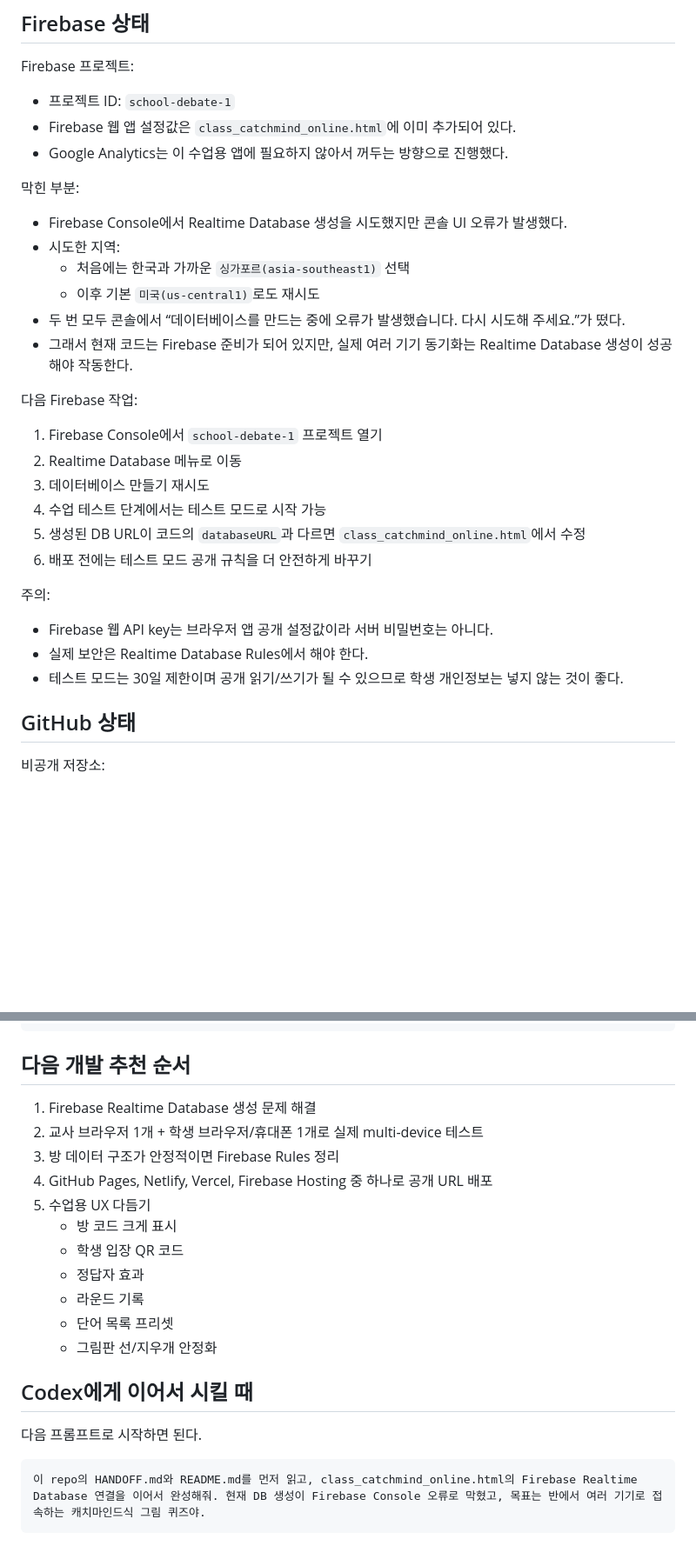
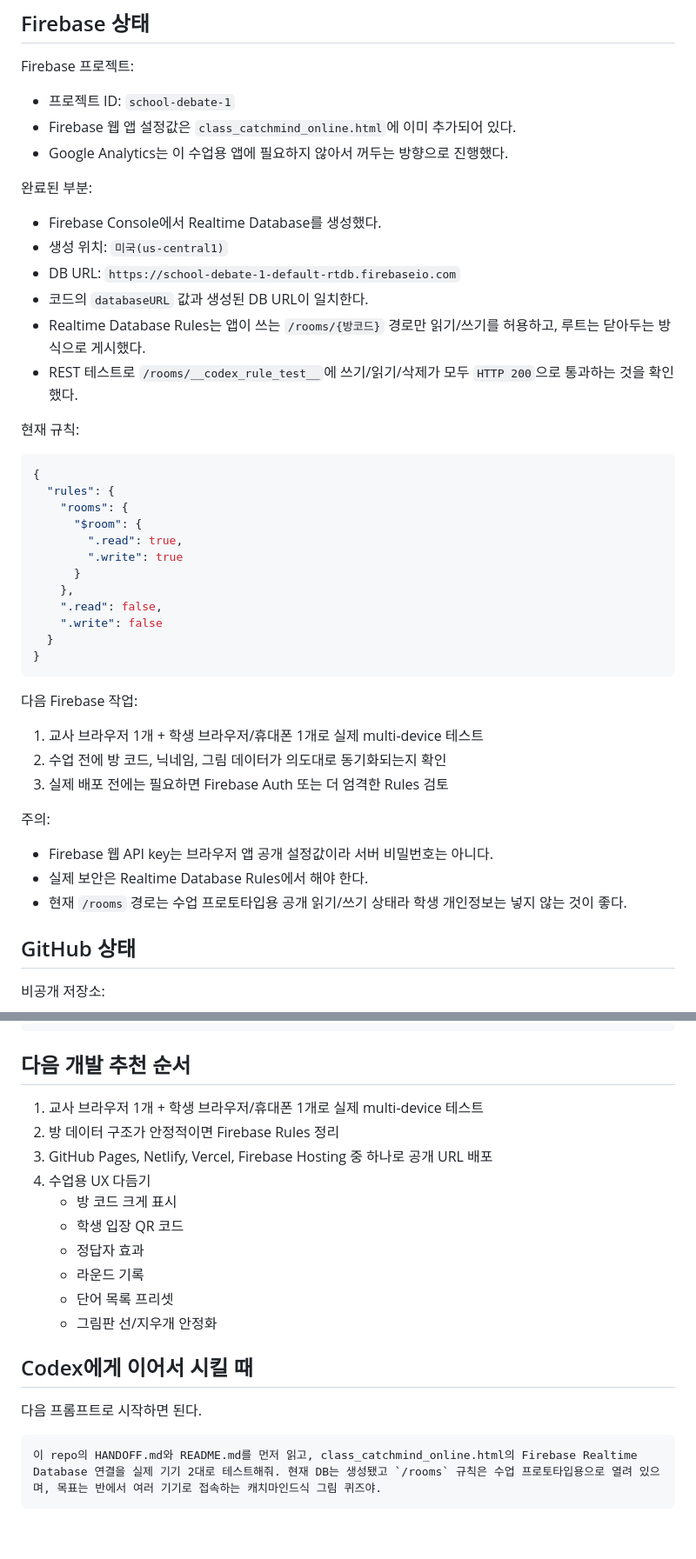
Before and after one commit to mdsks070-ctrl/class-catchmind-online, a Markdown page: HANDOFF.md, 2 parts joined by grey strips. Shown at 87% size. GitHub-like rendering; blank space fills up the shorter version.

Commit message:
Document Firebase database setup

````diff
--- a/HANDOFF.md
+++ b/HANDOFF.md
@@ -86,29 +86,43 @@ Firebase 프로젝트:
 - Firebase 웹 앱 설정값은 `class_catchmind_online.html`에 이미 추가되어 있다.
 - Google Analytics는 이 수업용 앱에 필요하지 않아서 꺼두는 방향으로 진행했다.
 
-막힌 부분:
+완료된 부분:
 
-- Firebase Console에서 Realtime Database 생성을 시도했지만 콘솔 UI 오류가 발생했다.
-- 시도한 지역:
-  - 처음에는 한국과 가까운 `싱가포르(asia-southeast1)` 선택
-  - 이후 기본 `미국(us-central1)`로도 재시도
-- 두 번 모두 콘솔에서 “데이터베이스를 만드는 중에 오류가 발생했습니다. 다시 시도해 주세요.”가 떴다.
-- 그래서 현재 코드는 Firebase 준비가 되어 있지만, 실제 여러 기기 동기화는 Realtime Database 생성이 성공해야 작동한다.
+- Firebase Console에서 Realtime Database를 생성했다.
+- 생성 위치: `미국(us-central1)`
+- DB URL: `https://school-debate-1-default-rtdb.firebaseio.com`
+- 코드의 `databaseURL` 값과 생성된 DB URL이 일치한다.
+- Realtime Database Rules는 앱이 쓰는 `/rooms/{방코드}` 경로만 읽기/쓰기를 허용하고, 루트는 닫아두는 방식으로 게시했다.
+- REST 테스트로 `/rooms/__codex_rule_test__`에 쓰기/읽기/삭제가 모두 `HTTP 200`으로 통과하는 것을 확인했다.
+
+현재 규칙:
+
+```json
+{
+  "rules": {
+    "rooms": {
+      "$room": {
+        ".read": true,
+        ".write": true
+      }
+    },
+    ".read": false,
+    ".write": false
+  }
+}
+```
 
 다음 Firebase 작업:
 
-1. Firebase Console에서 `school-debate-1` 프로젝트 열기
-2. Realtime Database 메뉴로 이동
-3. 데이터베이스 만들기 재시도
-4. 수업 테스트 단계에서는 테스트 모드로 시작 가능
-5. 생성된 DB URL이 코드의 `databaseURL`과 다르면 `class_catchmind_online.html`에서 수정
-6. 배포 전에는 테스트 모드 공개 규칙을 더 안전하게 바꾸기
+1. 교사 브라우저 1개 + 학생 브라우저/휴대폰 1개로 실제 multi-device 테스트
+2. 수업 전에 방 코드, 닉네임, 그림 데이터가 의도대로 동기화되는지 확인
+3. 실제 배포 전에는 필요하면 Firebase Auth 또는 더 엄격한 Rules 검토
 
 주의:
 
 - Firebase 웹 API key는 브라우저 앱 공개 설정값이라 서버 비밀번호는 아니다.
 - 실제 보안은 Realtime Database Rules에서 해야 한다.
-- 테스트 모드는 30일 제한이며 공개 읽기/쓰기가 될 수 있으므로 학생 개인정보는 넣지 않는 것이 좋다.
+- 현재 `/rooms` 경로는 수업 프로토타입용 공개 읽기/쓰기 상태라 학생 개인정보는 넣지 않는 것이 좋다.
 
 ## GitHub 상태
 
@@ -146,11 +160,10 @@ http://127.0.0.1:8765/class_catchmind_online.html
 
 ## 다음 개발 추천 순서
 
-1. Firebase Realtime Database 생성 문제 해결
-2. 교사 브라우저 1개 + 학생 브라우저/휴대폰 1개로 실제 multi-device 테스트
-3. 방 데이터 구조가 안정적이면 Firebase Rules 정리
-4. GitHub Pages, Netlify, Vercel, Firebase Hosting 중 하나로 공개 URL 배포
-5. 수업용 UX 다듬기
+1. 교사 브라우저 1개 + 학생 브라우저/휴대폰 1개로 실제 multi-device 테스트
+2. 방 데이터 구조가 안정적이면 Firebase Rules 정리
+3. GitHub Pages, Netlify, Vercel, Firebase Hosting 중 하나로 공개 URL 배포
+4. 수업용 UX 다듬기
    - 방 코드 크게 표시
    - 학생 입장 QR 코드
    - 정답자 효과
@@ -163,5 +176,5 @@ http://127.0.0.1:8765/class_catchmind_online.html
 다음 프롬프트로 시작하면 된다.
 
 ```text
-이 repo의 HANDOFF.md와 README.md를 먼저 읽고, class_catchmind_online.html의 Firebase Realtime Database 연결을 이어서 완성해줘. 현재 DB 생성이 Firebase Console 오류로 막혔고, 목표는 반에서 여러 기기로 접속하는 캐치마인드식 그림 퀴즈야.
+이 repo의 HANDOFF.md와 README.md를 먼저 읽고, class_catchmind_online.html의 Firebase Realtime Database 연결을 실제 기기 2대로 테스트해줘. 현재 DB는 생성됐고 `/rooms` 규칙은 수업 프로토타입용으로 열려 있으며, 목표는 반에서 여러 기기로 접속하는 캐치마인드식 그림 퀴즈야.
 ```
````
Also changed, not shown: other parts of HANDOFF.md (+1 -1 lines).
